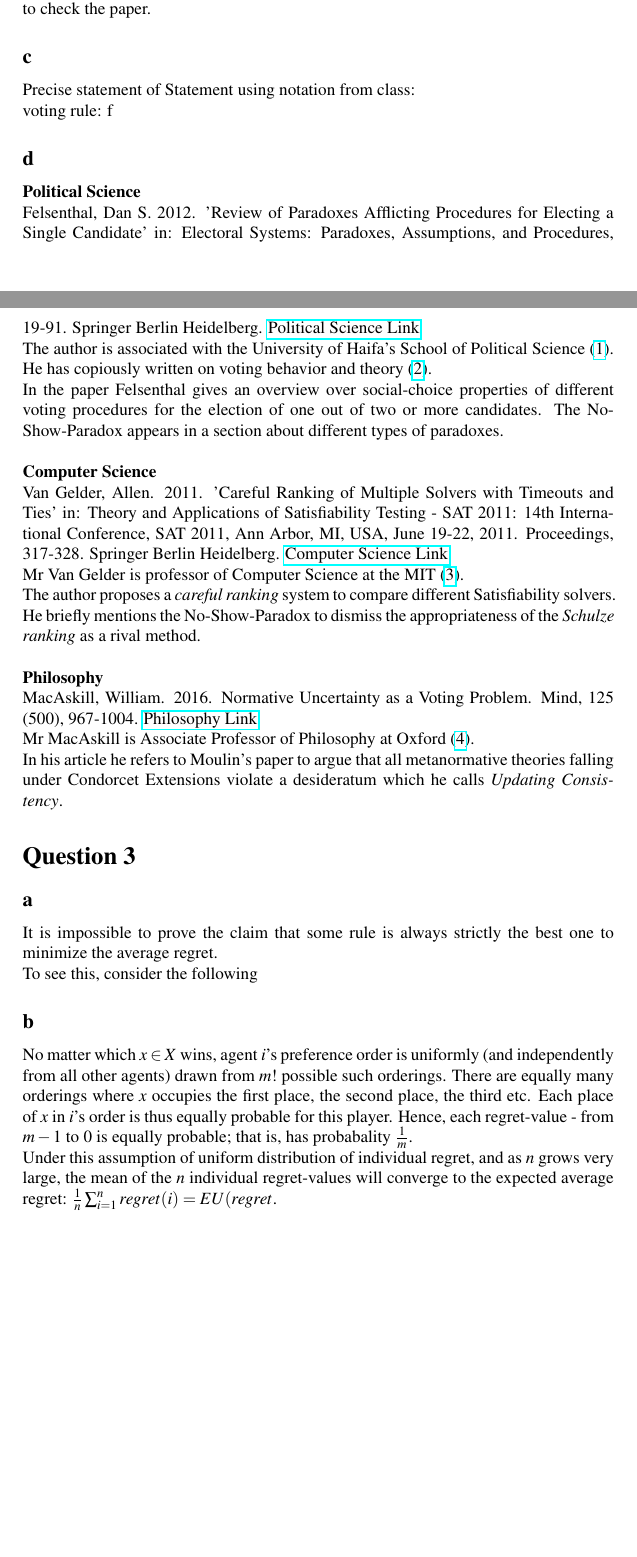
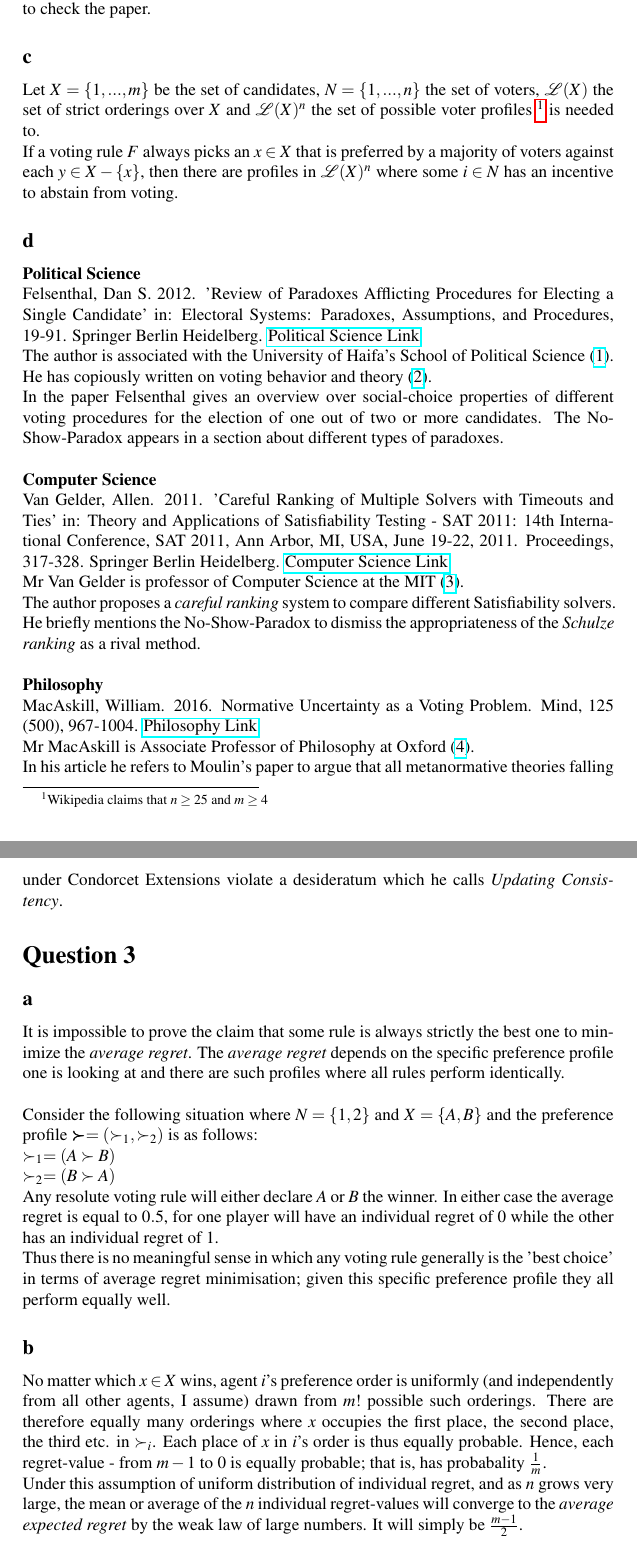
Before and after one commit to franciswhite/csc, a LaTeX document (csc_hw1.tex): two parts of pages 1 and 2 of 2 before the commit and two parts of pages 2 and 3 of 3 after it, joined at a grey line, cut so that both start at the same text, the shorter picture padded with empty space. Compiled offline with pdfLaTeX.

Commit message:
could hand it in. don't expect too much though.

```diff
--- a/csc_hw1.tex
+++ b/csc_hw1.tex
@@ -41,8 +53,8 @@ Moulin, Herve. 1988. Condorcet’s Principle Implies the No-Show Paradox. Journa
 \subsection*{b}
 I opened the Handbook, control-F'd \textit{'Moulin'}, went to the References Section where three papers fit the time frame: one of them bore the right title. I then googled the title to check the paper.
 \subsection*{c}
-Precise statement of Statement using notation from class:\\
-voting rule: f
+Let $X=\{1,...,m\}$ be the set of candidates, $N=\{1,...,n\}$ the set of voters, $\mathcal{L}(X)$ the set of strict orderings over $X$ and  $\mathcal{L}(X)^n$ the set of possible voter profiles \footnote{Wikipedia claims that $n\geq 25$ and $m\geq 4$} is needed to.\\
+If a voting rule $F$ always picks an $x\in X$ that is preferred by a majority of voters against each $y\in X-\{x\}$, then there are profiles in $\mathcal{L}(X)^n$ where some $i \in N$ has an incentive to abstain from voting.
 \subsection*{d}
 \textbf{Political Science}\\
 Felsenthal, Dan S. 2012. 'Review of Paradoxes Afflicting Procedures for Electing a Single Candidate' in: Electoral Systems: Paradoxes, Assumptions, and Procedures, 19-91. Springer Berlin Heidelberg. \href{http://link.springer.com/chapter/10.1007/978-3-642-20441-8_3}{Political Science Link}\\
@@ -63,10 +75,14 @@ Mr MacAskill is Associate Professor of Philosophy at Oxford (\href{http://www.wi
 
 \section*{Question 3}
 \subsection*{a}
-It is impossible to prove the claim that some rule is always strictly the best one to minimize the average regret.\\
-To see this, consider the following
+It is impossible to prove the claim that some rule is always strictly the best one to minimize the \textit{average regret}. The \textit{average regret} depends on the specific preference profile one is looking at and there are such profiles where all rules perform identically.\\
+
+\noindent Consider the following situation where $N=\{1,2\}$ and $X=\{A,B\}$ and the preference profile $\boldsymbol{\succ}=(\succ_1,\succ_2)$ is as follows:\\
+$\succ_1=(A\succ B)$\\
+$\succ_2=(B\succ A)$\\
+Any resolute voting rule will either declare $A$ or $B$ the winner. In either case the average regret is equal to $0.5$, for one player will have an individual regret of $0$ while the other has an individual regret of $1$.\\
+Thus there is no meaningful sense in which any voting rule generally is the 'best choice' in terms of average regret minimisation; given this specific preference profile they all perform equally well.
 \subsection*{b}
-No matter which $x\in X$ wins, agent $i$'s preference order is uniformly (and independently from all other agents) drawn from $m!$ possible such orderings. There are equally many orderings where $x$ occupies the first place, the second place, the third etc. Each place of $x$ in $i$'s order is thus equally probable for this player. Hence, each regret-value - from $m-1$ to $0$ is equally probable; that is, has probabality $\tfrac{1}{m}$. \\
-Under this assumption of uniform distribution of individual regret, and as $n$ grows very large, the mean of the $n$ individual regret-values will converge to the expected average regret: $\tfrac{1}{n}\sum_{i=1} ^ n regret(i)=EU(regret$.
-
+No matter which $x\in X$ wins, agent $i$'s preference order is uniformly (and independently from all other agents, I assume) drawn from $m!$ possible such orderings. There are therefore equally many orderings where $x$ occupies the first place, the second place, the third etc. in $\succ_i$. Each place of $x$ in $i$'s order is thus equally probable. Hence, each regret-value - from $m-1$ to $0$ is equally probable; that is, has probabality $\tfrac{1}{m}$. \\
+Under this assumption of uniform distribution of individual regret, and as $n$ grows very large, the mean or average of the $n$ individual regret-values will converge to the \textit{average expected regret} by the weak law of large numbers. It will simply be $\tfrac{m-1}{2}$.
 \end{document}
```
Also changed, not shown: csc_hw1.tex (14 more changed lines).
